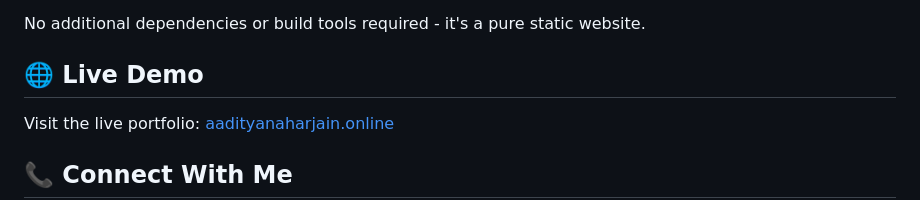
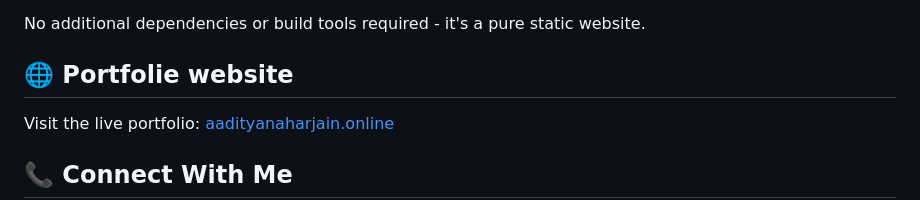
Before and after one commit to AADITYA-NAHAR-JAIN/aaditya, a Markdown page: README.md, the part around the change. Drawn GitHub-style.

```diff
--- a/README.md
+++ b/README.md
@@ -39,7 +39,7 @@ A modern, interactive personal portfolio website showcasing social media links,
 
 No additional dependencies or build tools required - it's a pure static website.
 
-## 🌐 Live Demo
+## 🌐 Portfolie website
 
 Visit the live portfolio: [aadityanaharjain.online](https://aadityanaharjain.online)
 
```
